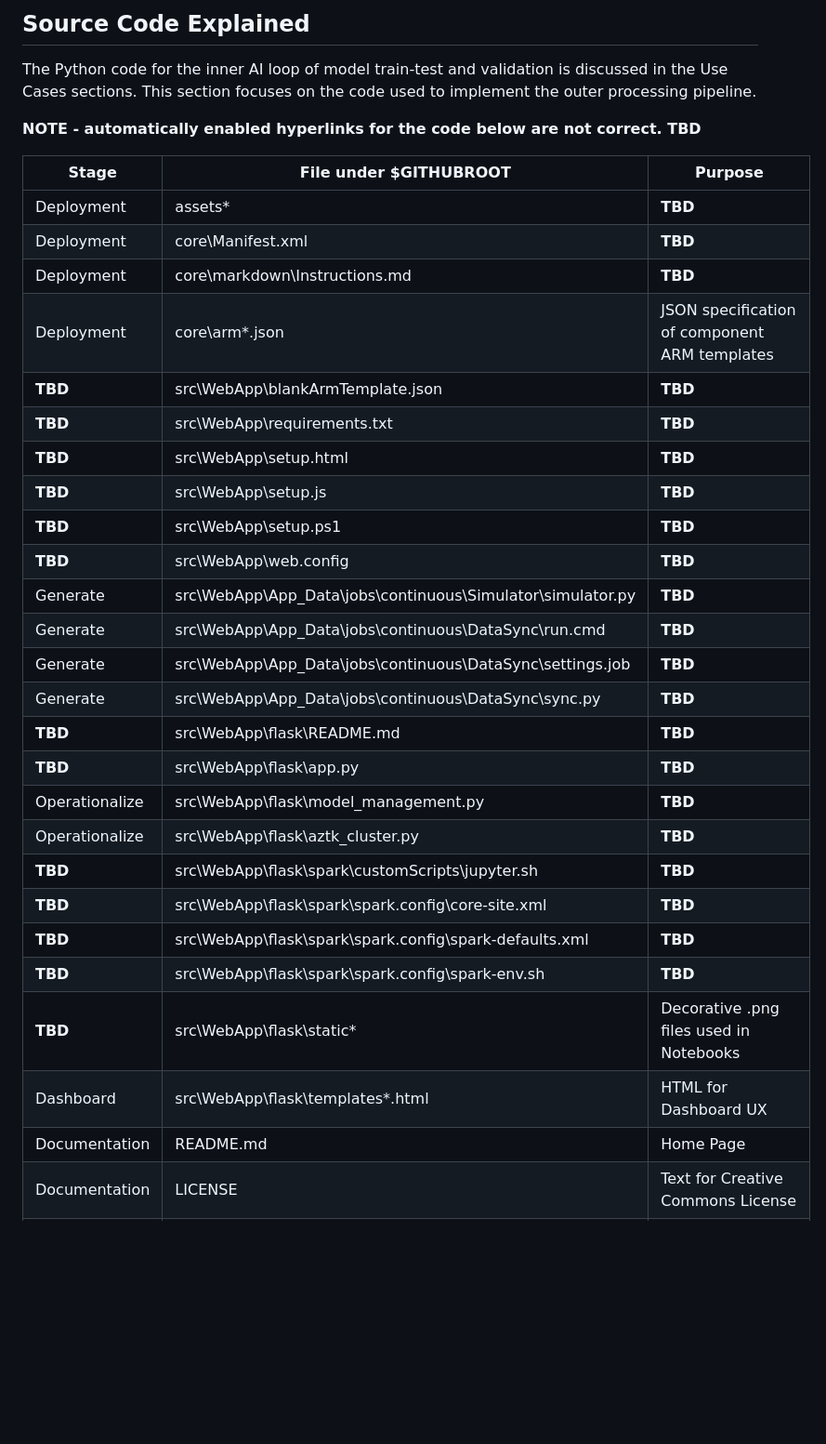
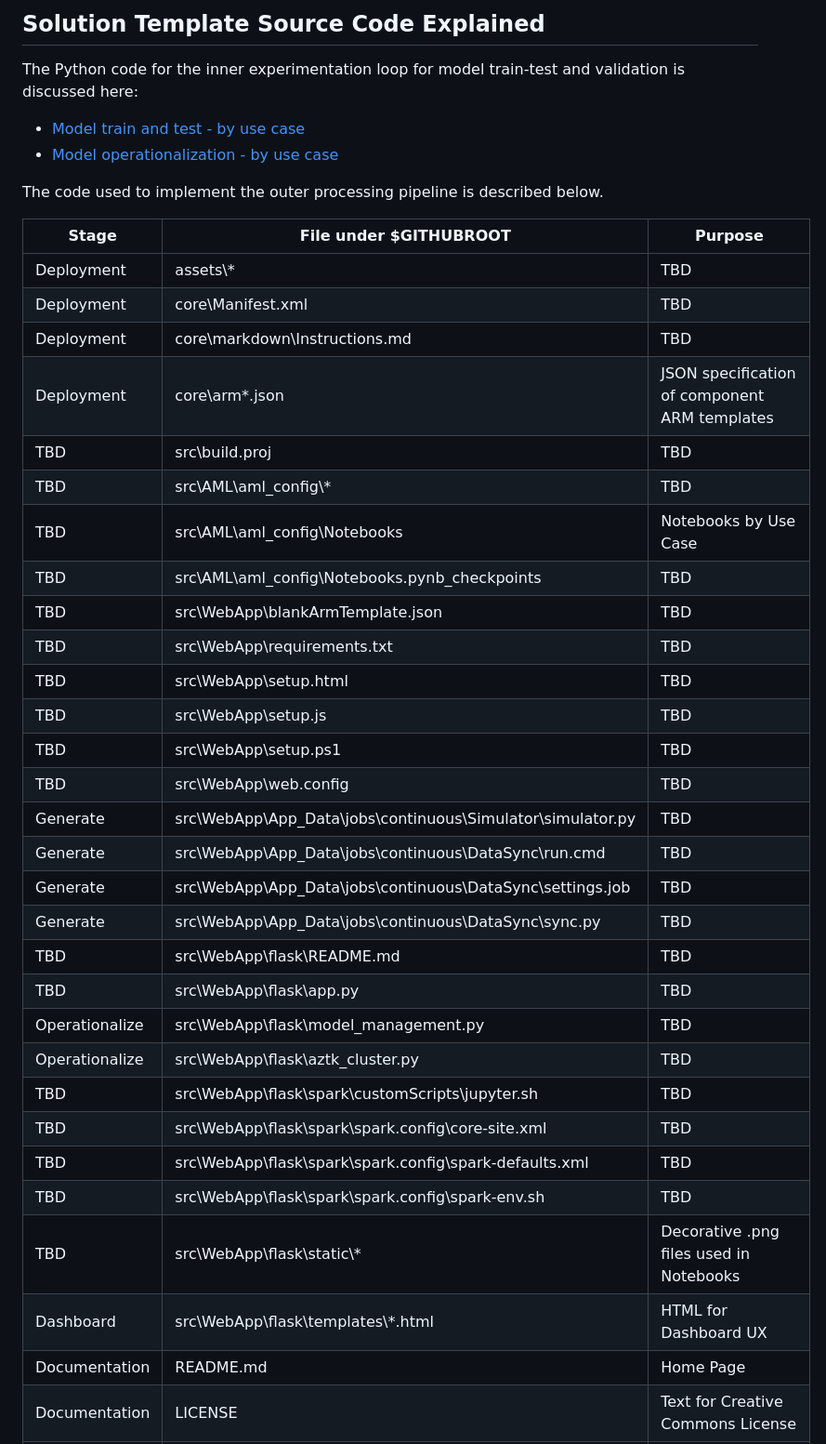
Before and after one commit to Azure/AI-PredictiveMaintenance, a Markdown page: docs/Architecture.md, the part around the change printed below. Shown: that part at 93% size. Rendered like a GitHub page; blank space fills up the shorter version.

```diff
--- a/docs/Architecture.md
+++ b/docs/Architecture.md
@@ -66,36 +73,42 @@ A PowerBI or other BI client can be used for data visualization, and is not in s
 
-## Source Code Explained
+## Solution Template Source Code Explained
 
-The Python code for the inner AI loop of model train-test and validation is discussed in the Use Cases sections. This section focuses on the code used to implement the outer processing pipeline.
+The Python code for the inner experimentation loop for model train-test and validation is discussed here:
+- [Model train and test - by use case](https://github.com/Azure/AI-PredictiveMaintenance/blob/master/docs/Model-Train-Test.md)
+- [Model operationalization - by use case](https://github.com/Azure/AI-PredictiveMaintenance/blob/master/docs/Model-Operationalize.md)
 
-**NOTE - automatically enabled hyperlinks for the code below are not correct. TBD**
+The code used to implement the outer processing pipeline is described below.
 
 | Stage | File under $GITHUBROOT | Purpose |
 |------------------------|-------|---------|
-| Deployment | assets\* | **TBD** |
-| Deployment | core\Manifest.xml  | **TBD** |
-| Deployment | core\markdown\Instructions.md | **TBD** |
+| Deployment | assets\\* | TBD |
+| Deployment | core\Manifest.xml  | TBD |
+| Deployment | core\markdown\Instructions.md | TBD |
 | Deployment | core\arm\*.json | JSON specification of component ARM templates |
-| **TBD** | src\WebApp\blankArmTemplate.json | **TBD** |
-| **TBD** | src\WebApp\requirements.txt | **TBD** |
-| **TBD** | src\WebApp\setup.html | **TBD** |
-| **TBD** | src\WebApp\setup.js | **TBD** |
-| **TBD** | src\WebApp\setup.ps1 | **TBD** |
-| **TBD** | src\WebApp\web.config | **TBD** |
-| Generate  | src\WebApp\App_Data\jobs\continuous\Simulator\simulator.py | **TBD** |
-| Generate  | src\WebApp\App_Data\jobs\continuous\DataSync\run.cmd | **TBD** |
-| Generate  | src\WebApp\App_Data\jobs\continuous\DataSync\settings.job | **TBD** |
-| Generate  | src\WebApp\App_Data\jobs\continuous\DataSync\sync.py | **TBD** |
-| **TBD** | src\WebApp\flask\README.md | **TBD**
-| **TBD** | src\WebApp\flask\app.py | **TBD** |
-| Operationalize | src\WebApp\flask\model_management.py | **TBD** |
-| Operationalize | src\WebApp\flask\aztk_cluster.py | **TBD** |
-| **TBD** | src\WebApp\flask\spark\customScripts\jupyter.sh | **TBD** |
-| **TBD** | src\WebApp\flask\spark\spark\.config\core-site.xml | **TBD** |
-| **TBD** | src\WebApp\flask\spark\spark\.config\spark-defaults.xml | **TBD** |
-| **TBD** | src\WebApp\flask\spark\spark\.config\spark-env.sh | **TBD** |
-| **TBD** | src\WebApp\flask\static\* | Decorative .png files used in Notebooks |
-| Dashboard | src\WebApp\flask\templates\*.html | HTML for Dashboard UX |
+| TBD | src\build.proj | TBD |
+| TBD | src\AML\aml_config\\* | TBD |
+| TBD | src\AML\aml_config\Notebooks | Notebooks by Use Case |
+| TBD | src\AML\aml_config\Notebooks\.pynb_checkpoints | TBD |
+| TBD | src\WebApp\blankArmTemplate.json | TBD |
+| TBD | src\WebApp\requirements.txt | TBD |
+| TBD | src\WebApp\setup.html | TBD |
+| TBD | src\WebApp\setup.js | TBD |
+| TBD | src\WebApp\setup.ps1 | TBD |
+| TBD | src\WebApp\web.config | TBD |
+| Generate  | src\WebApp\App_Data\jobs\continuous\Simulator\simulator.py | TBD |
+| Generate  | src\WebApp\App_Data\jobs\continuous\DataSync\run.cmd | TBD |
+| Generate  | src\WebApp\App_Data\jobs\continuous\DataSync\settings.job | TBD |
+| Generate  | src\WebApp\App_Data\jobs\continuous\DataSync\sync.py | TBD |
+| TBD | src\WebApp\flask\README.md | TBD
+| TBD | src\WebApp\flask\app.py | TBD |
+| Operationalize | src\WebApp\flask\model_management.py | TBD |
+| Operationalize | src\WebApp\flask\aztk_cluster.py | TBD |
+| TBD | src\WebApp\flask\spark\customScripts\jupyter.sh | TBD |
+| TBD | src\WebApp\flask\spark\spark\.config\core-site.xml | TBD |
+| TBD | src\WebApp\flask\spark\spark\.config\spark-defaults.xml | TBD |
+| TBD | src\WebApp\flask\spark\spark\.config\spark-env.sh | TBD |
+| TBD | src\WebApp\flask\static\\* | Decorative .png files used in Notebooks |
+| Dashboard | src\WebApp\flask\templates\\*.html | HTML for Dashboard UX |
 | Documentation | README.md | Home Page |
 | Documentation | LICENSE | Text for Creative Commons License |
 | Documentation | LICENSE_CODE | Text for MIT License |
```
Also changed, not shown: other parts of docs/Architecture.md (+39 -32 lines), README.md (+16 -14 lines), docs/img/PdM_Solution_Template.png.
